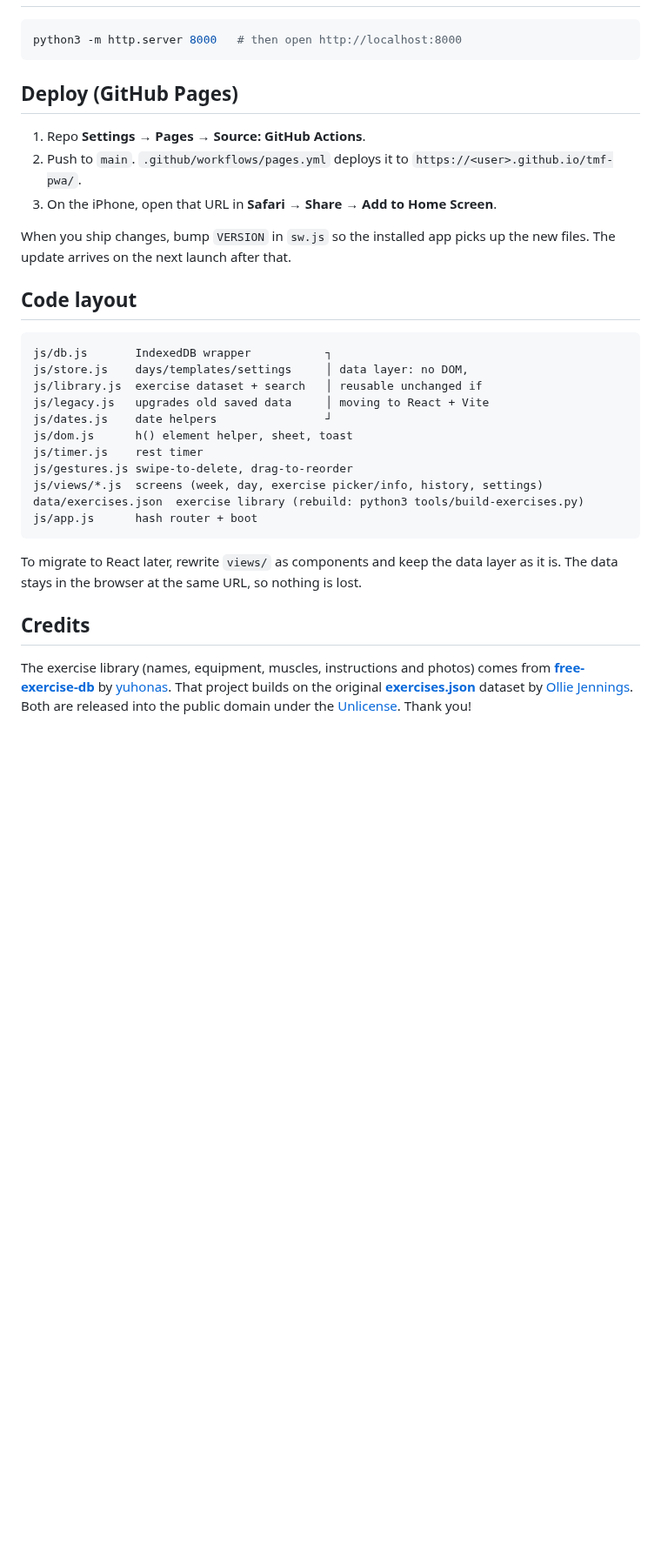
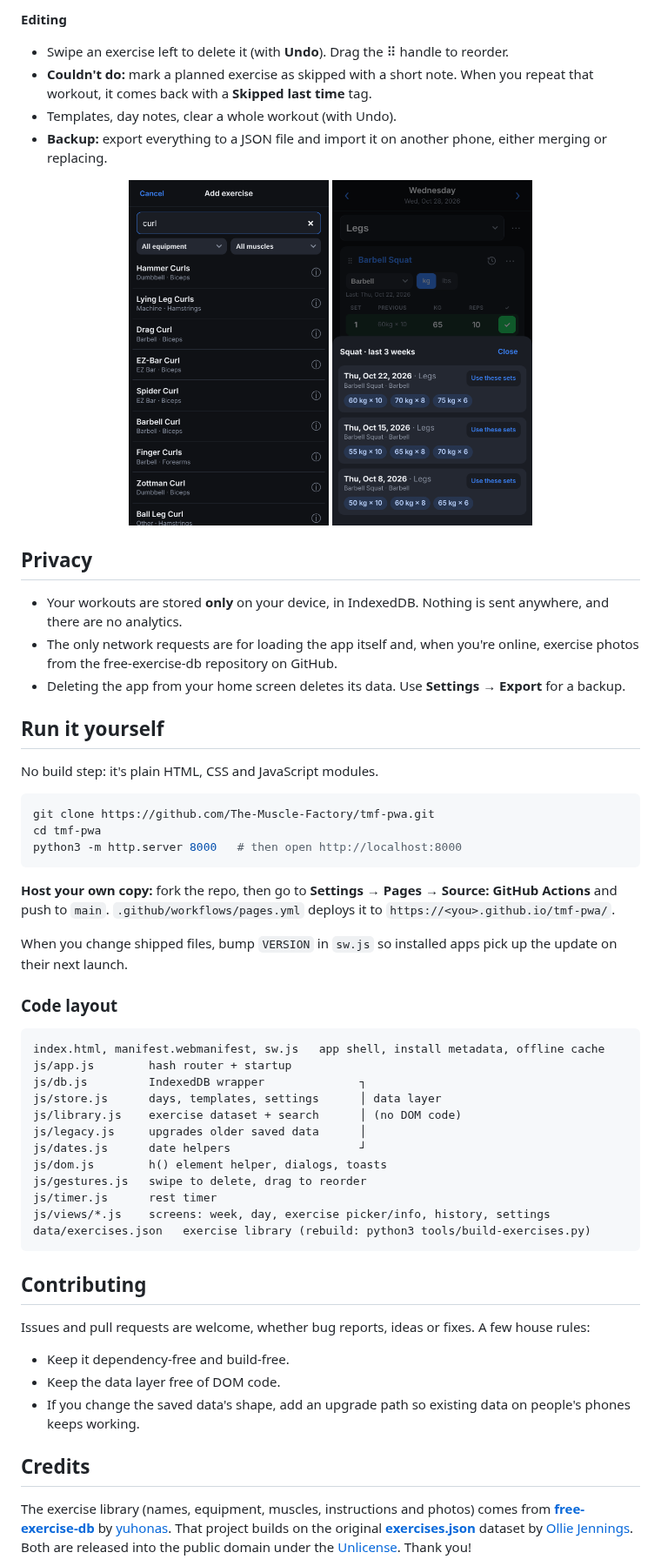
Before and after one commit to The-Muscle-Factory/tmf-pwa, a Markdown page: README.md, the part around one of its changes. Shown at 87% size. Rendered like a GitHub page; pictures changed too: docs/screenshots/exercise-search.png (added), docs/screenshots/recent-sets.png (added); blank space fills up the shorter version.

````diff
--- a/README.md
+++ b/README.md
@@ -24,31 +59,60 @@ A personal workout log you install on your iPhone as a PWA. Plain HTML/CSS/JS wi
+**Editing**
+- Swipe an exercise left to delete it (with **Undo**). Drag the ⠿ handle to reorder.
+- **Couldn't do:** mark a planned exercise as skipped with a short note. When you repeat that workout, it comes back with a **Skipped last time** tag.
+- Templates, day notes, clear a whole workout (with Undo).
+- **Backup:** export everything to a JSON file and import it on another phone, either merging or replacing.
+
+<p align="center">
+<img src="docs/screenshots/exercise-search.png" width="230" alt="Searching the exercise library for curls" />
+<img src="docs/screenshots/recent-sets.png" width="230" alt="Recent squat sessions from the last three weeks" />
+</p>
+
+## Privacy
+
+- Your workouts are stored **only** on your device, in IndexedDB. Nothing is sent anywhere, and there are no analytics.
+- The only network requests are for loading the app itself and, when you're online, exercise photos from the free-exercise-db repository on GitHub.
+- Deleting the app from your home screen deletes its data. Use **Settings → Export** for a backup.
+
+## Run it yourself
+
+No build step: it's plain HTML, CSS and JavaScript modules.
+
 ```sh
+git clone https://github.com/The-Muscle-Factory/tmf-pwa.git
+cd tmf-pwa
 python3 -m http.server 8000   # then open http://localhost:8000
 ```
 
-## Deploy (GitHub Pages)
-1. Repo **Settings → Pages → Source: GitHub Actions**.
-2. Push to `main`. `.github/workflows/pages.yml` deploys it to `https://<user>.github.io/tmf-pwa/`.
-3. On the iPhone, open that URL in **Safari → Share → Add to Home Screen**.
+**Host your own copy:** fork the repo, then go to **Settings → Pages → Source: GitHub Actions** and push to `main`. `.github/workflows/pages.yml` deploys it to `https://<you>.github.io/tmf-pwa/`.
 
-When you ship changes, bump `VERSION` in `sw.js` so the installed app picks up the new files. The update arrives on the next launch after that.
+When you change shipped files, bump `VERSION` in `sw.js` so installed apps pick up the update on their next launch.
 
-## Code layout
+### Code layout
+
 ```
-js/db.js       IndexedDB wrapper           ┐
-js/store.js    days/templates/settings     │ data layer: no DOM,
-js/library.js  exercise dataset + search   │ reusable unchanged if
-js/legacy.js   upgrades old saved data     │ moving to React + Vite
-js/dates.js    date helpers                ┘
-js/dom.js      h() element helper, sheet, toast
-js/timer.js    rest timer
-js/gestures.js swipe-to-delete, drag-to-reorder
-js/views/*.js  screens (week, day, exercise picker/info, history, settings)
-data/exercises.json  exercise library (rebuild: python3 tools/build-exercises.py)
-js/app.js      hash router + boot
+index.html, manifest.webmanifest, sw.js   app shell, install metadata, offline cache
+js/app.js        hash router + startup
+js/db.js         IndexedDB wrapper              ┐
+js/store.js      days, templates, settings      │ data layer
+js/library.js    exercise dataset + search      │ (no DOM code)
+js/legacy.js     upgrades older saved data      │
+js/dates.js      date helpers                   ┘
+js/dom.js        h() element helper, dialogs, toasts
+js/gestures.js   swipe to delete, drag to reorder
+js/timer.js      rest timer
+js/views/*.js    screens: week, day, exercise picker/info, history, settings
+data/exercises.json   exercise library (rebuild: python3 tools/build-exercises.py)
 ```
-To migrate to React later, rewrite `views/` as components and keep the data layer as it is. The data stays in the browser at the same URL, so nothing is lost.
+
+## Contributing
+
+Issues and pull requests are welcome, whether bug reports, ideas or fixes. A few house rules:
+- Keep it dependency-free and build-free.
+- Keep the data layer free of DOM code.
+- If you change the saved data's shape, add an upgrade path so existing data on people's phones keeps working.
 
 ## Credits
+
 The exercise library (names, equipment, muscles, instructions and photos) comes from **[free-exercise-db](https://github.com/yuhonas/free-exercise-db)** by [yuhonas](https://github.com/yuhonas). That project builds on the original **[exercises.json](https://github.com/wrkout/exercises.json)** dataset by [Ollie Jennings](https://github.com/OllieJennings). Both are released into the public domain under the [Unlicense](https://unlicense.org/). Thank you!
 
 - `data/exercises.json` is a trimmed copy reshaped for this app: equipment is mapped to the app's own list, and unused fields are dropped. `tools/build-exercises.py` regenerates it from upstream.
````
Also changed, not shown: other parts of README.md (+58 -18 lines), CLAUDE.md (+1 -0 lines), docs/screenshots/day.png (added), docs/screenshots/history.png (added), docs/screenshots/week.png (added), docs/social-preview.png (added), 8 other files.
